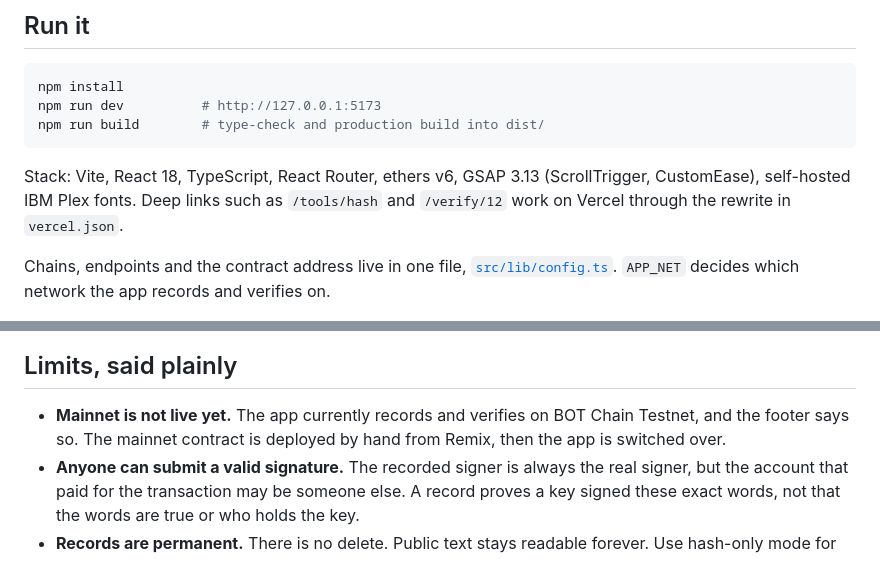
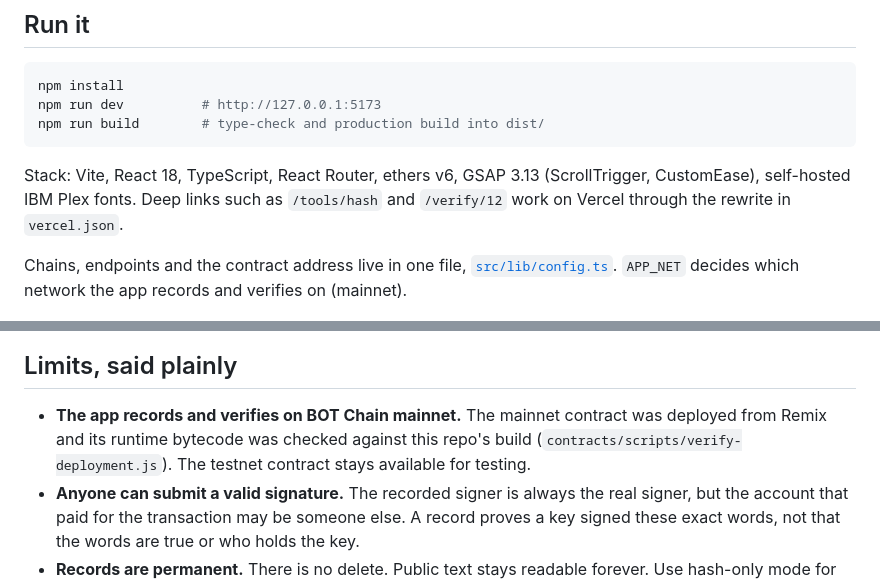
Before and after one commit to Devs-GMT/BOT-Toolbox, a Markdown page: README.md, 2 parts joined by grey strips. Drawn GitHub-style.

```diff
--- a/README.md
+++ b/README.md
@@ -88,7 +88,7 @@ npm run build        # type-check and production build into dist/
 
 Stack: Vite, React 18, TypeScript, React Router, ethers v6, GSAP 3.13 (ScrollTrigger, CustomEase), self-hosted IBM Plex fonts. Deep links such as `/tools/hash` and `/verify/12` work on Vercel through the rewrite in `vercel.json`.
 
-Chains, endpoints and the contract address live in one file, [`src/lib/config.ts`](src/lib/config.ts). `APP_NET` decides which network the app records and verifies on.
+Chains, endpoints and the contract address live in one file, [`src/lib/config.ts`](src/lib/config.ts). `APP_NET` decides which network the app records and verifies on (mainnet).
 
 <div align="center">
 <img src="docs/img/mobile-hash.png" alt="Hash tool on a phone" width="260" />
@@ -96,7 +96,7 @@ Chains, endpoints and the contract address live in one file, [`src/lib/config.ts
 
 ## Limits, said plainly
 
-- **Mainnet is not live yet.** The app currently records and verifies on BOT Chain Testnet, and the footer says so. The mainnet contract is deployed by hand from Remix, then the app is switched over.
+- **The app records and verifies on BOT Chain mainnet.** The mainnet contract was deployed from Remix and its runtime bytecode was checked against this repo's build (`contracts/scripts/verify-deployment.js`). The testnet contract stays available for testing.
 - **Anyone can submit a valid signature.** The recorded signer is always the real signer, but the account that paid for the transaction may be someone else. A record proves a key signed these exact words, not that the words are true or who holds the key.
 - **Records are permanent.** There is no delete. Public text stays readable forever. Use hash-only mode for anything private.
 - **Public RPCs reset connections now and then.** Reads retry up to three times, and the footer only shows a problem after two failed polls in a row. Offline tools never depend on the RPC.
```
Also changed, not shown: other parts of README.md (+1 -1 lines), docs/img/hero.png, docs/img/units.png, 12 other files.
